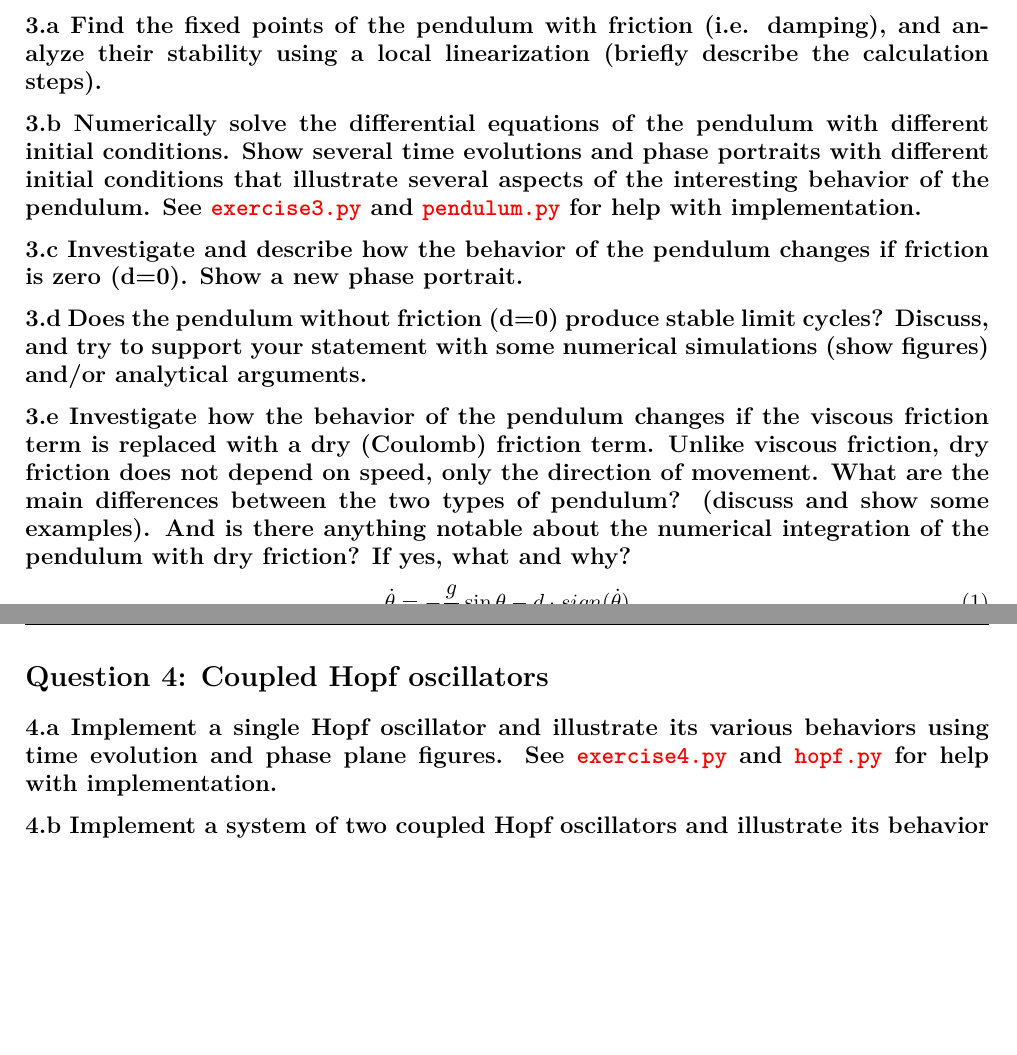
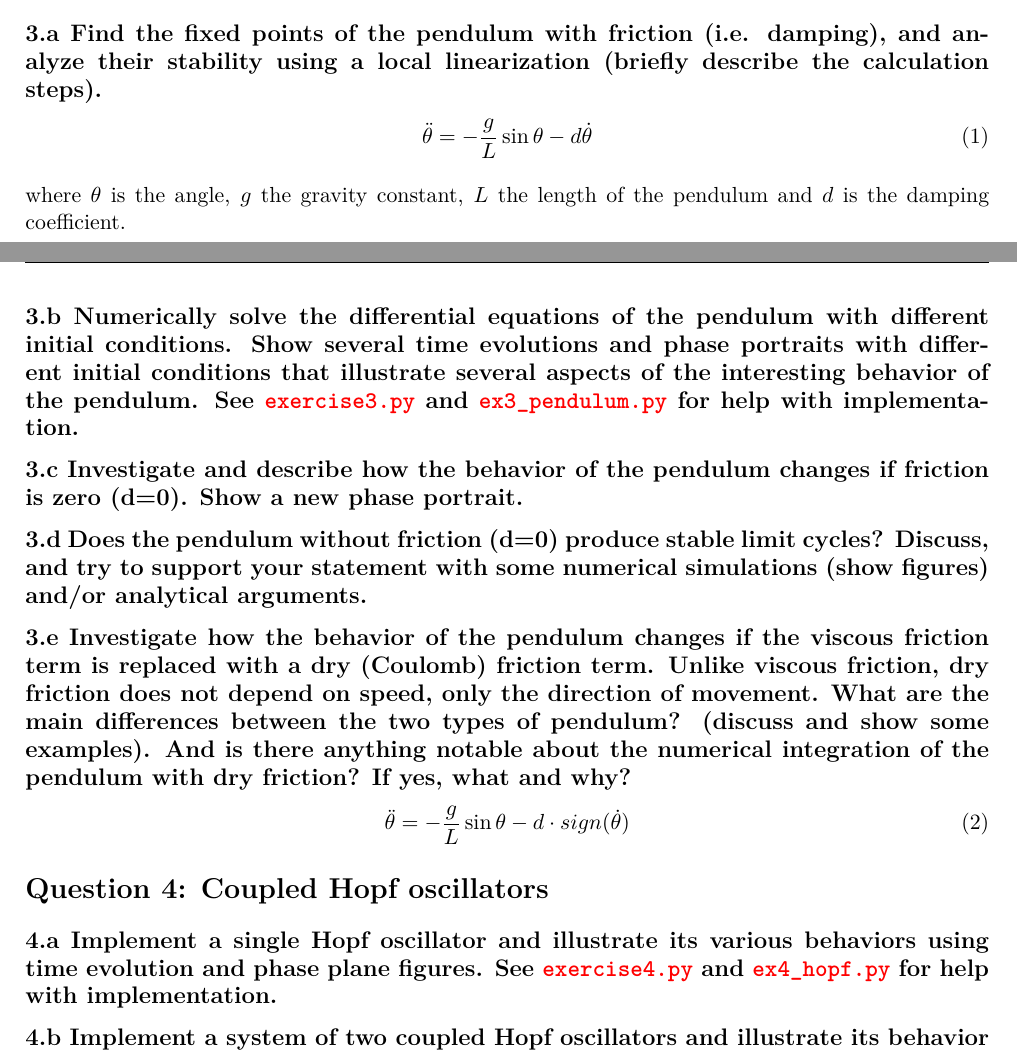
Before and after one commit to mshalvagal/cmc_epfl2018, a LaTeX document (Lab2/Report/lab2.tex): two parts of pages 1 and 2 of 2, joined at a grey line, cut so that both start at the same text, the shorter picture padded with empty space. Compiled offline with pdfLaTeX.

Commit message:
Lab2 - Updated report based on session feedback

```diff
--- a/Lab2/Report/lab2.tex
+++ b/Lab2/Report/lab2.tex
@@ -41,11 +41,20 @@
   (briefly describe the calculation steps). }
 
 
+\begin{equation}
+  \label{eq:ode-pendulum}
+  \ddot{\theta} = - {g \over L} \sin \theta - d \dot{\theta}
+\end{equation}
+
+where $\theta$ is the angle, $g$ the gravity constant, $L$ the length of the pendulum
+and $d$ is the damping coefficient.
+
+
 \subsection*{3.b Numerically solve the differential equations of the pendulum
   with different initial conditions.  Show several time evolutions and phase
   portraits with different initial conditions that illustrate several aspects of
   the interesting behavior of the pendulum. See \fileref{exercise3.py} and
-  \fileref{pendulum.py} for help with implementation.}
+  \fileref{ex3\_pendulum.py} for help with implementation.}
 
 
 \subsection*{3.c Investigate and describe how the behavior of the pendulum
@@ -66,7 +75,7 @@
 
 \begin{equation}
   \label{eq:ode-pendulum-dry}
-  \dot{\theta} = - {g \over L} \sin \theta - d \cdot sign(\dot{\theta})
+  \ddot{\theta} = - {g \over L} \sin \theta - d \cdot sign(\dot{\theta})
 \end{equation}
 
 
@@ -74,7 +83,7 @@
 
 \subsection*{4.a Implement a single Hopf oscillator and illustrate its various
   behaviors using time evolution and phase plane figures. See
-  \fileref{exercise4.py} and \fileref{hopf.py} for help with implementation.}
+  \fileref{exercise4.py} and \fileref{ex4\_hopf.py} for help with implementation.}
 
 
 \subsection*{4.b Implement a system of two coupled Hopf oscillators and
```
Also changed, not shown: Lab2/Report/lab2.pdf.
